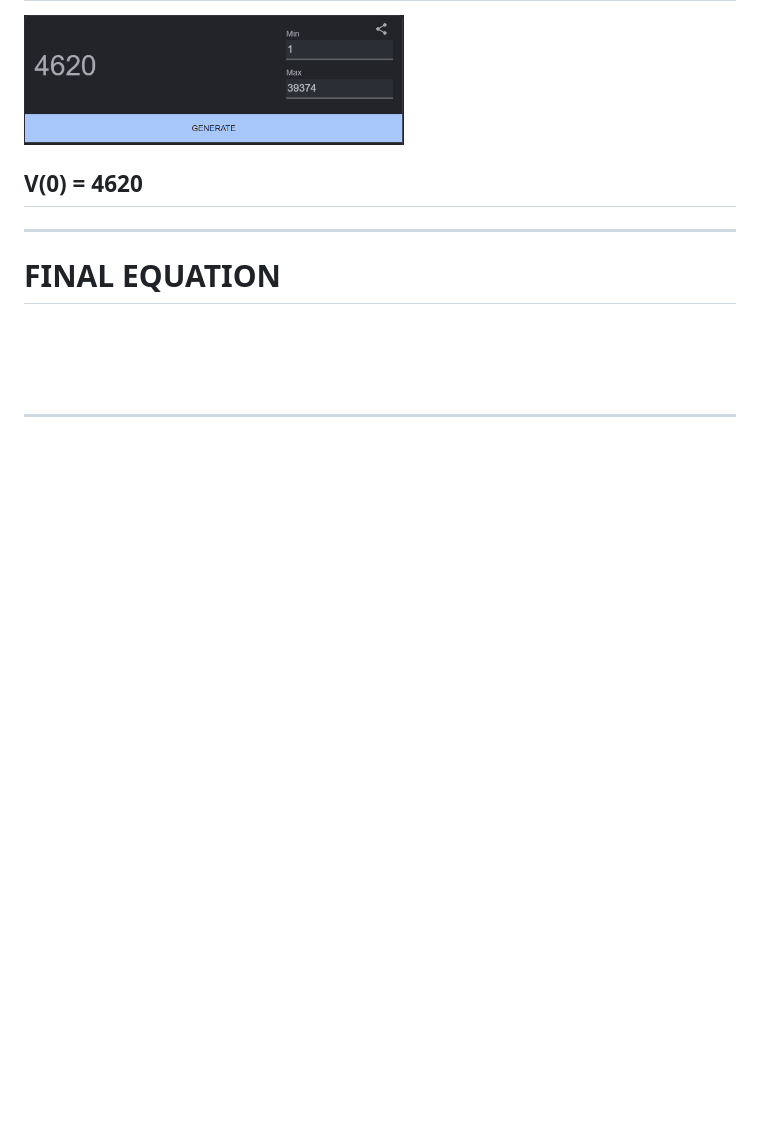
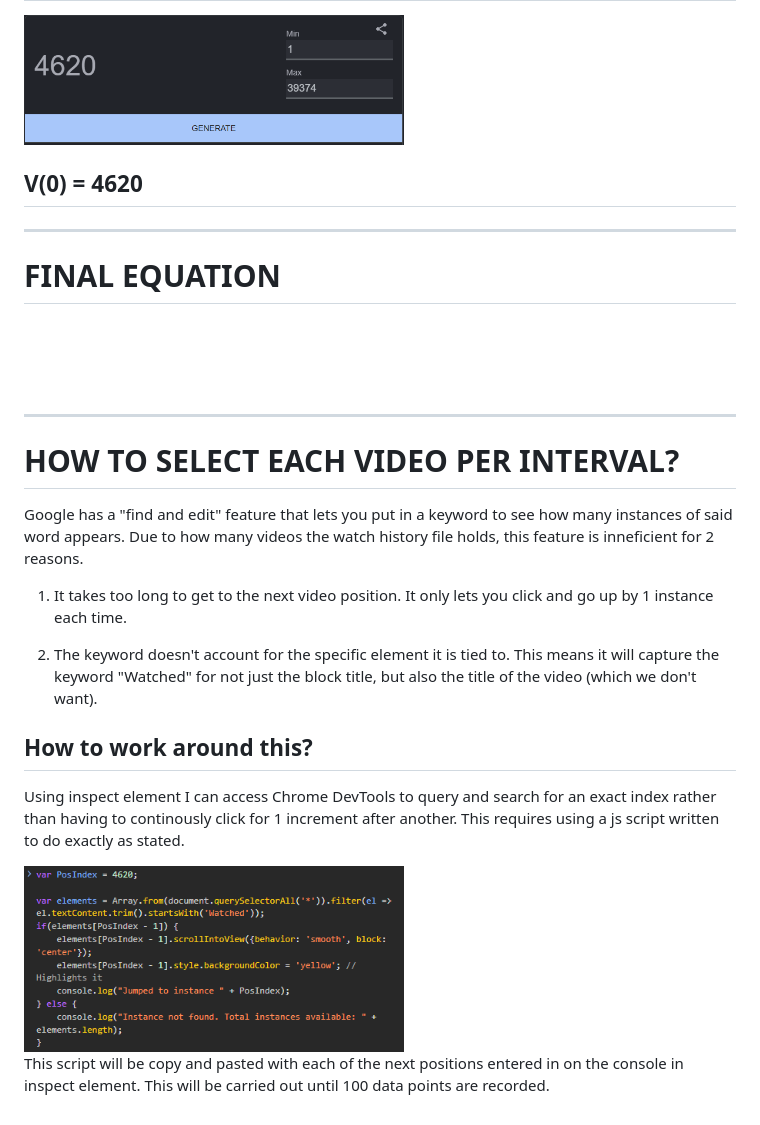
Before and after one commit to Atif-Irfan/Dear-Data, a Markdown page: Data_query.md, the part around the change. Rendered like a GitHub page; pictures changed too: Find_js_script.png (added); blank space fills up the shorter version.

Commit message:
JS script for searching exact indexes

```diff
--- a/Data_query.md
+++ b/Data_query.md
@@ -64,3 +64,19 @@ floor(394.07) = 393
 <img src="Final_Equation.png" width="380" height="auto">
 
 ---
+
+# HOW TO SELECT EACH VIDEO PER INTERVAL?
+
+Google has a "find and edit" feature that lets you put in a keyword to see how many instances of said word appears. Due to how many videos the watch history file holds, this feature is inneficient for 2 reasons.
+
+1. It takes too long to get to the next video position. It only lets you click and go up by 1 instance each time.
+
+2. The keyword doesn't account for the specific element it is tied to. This means it will capture the keyword "Watched" for not just the block title, but also the title of the video (which we don't want).
+
+## How to work around this?
+
+Using inspect element I can access Chrome DevTools to query and search for an exact index rather than having to continously click for 1 increment after another. This requires using a js script written to do exactly as stated.
+
+<img src="Find_js_script.png" width="380" height="auto">
+
+This script will be copy and pasted with each of the next positions entered in on the console in inspect element. This will be carried out until 100 data points are recorded.
```
